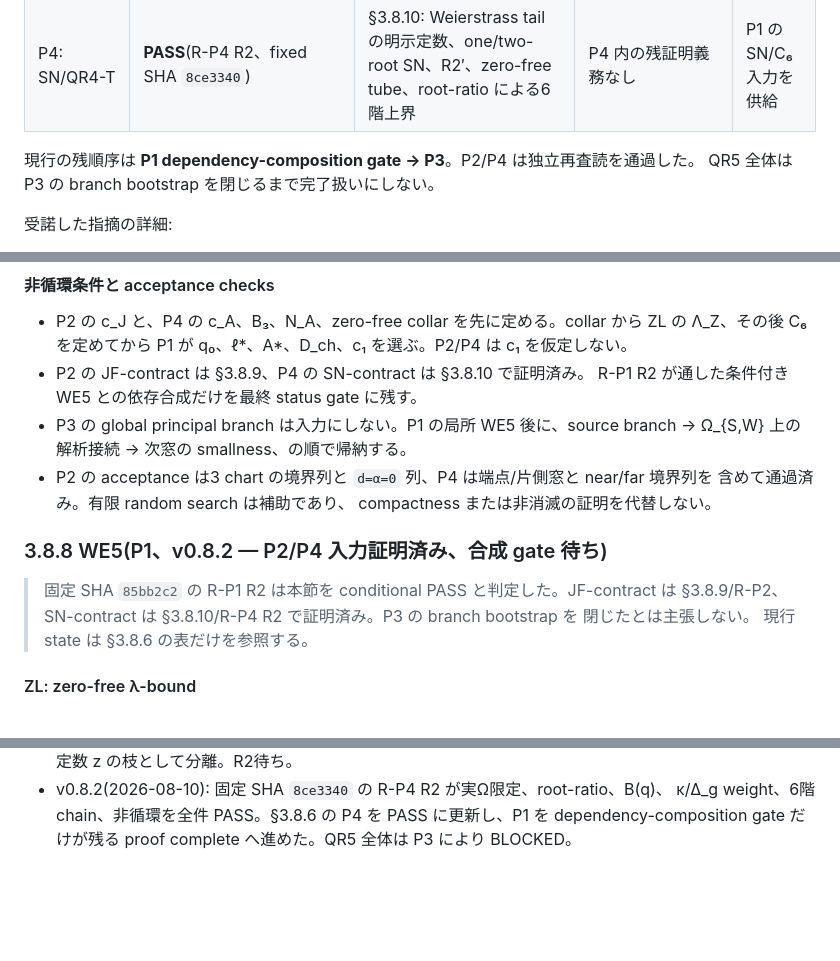
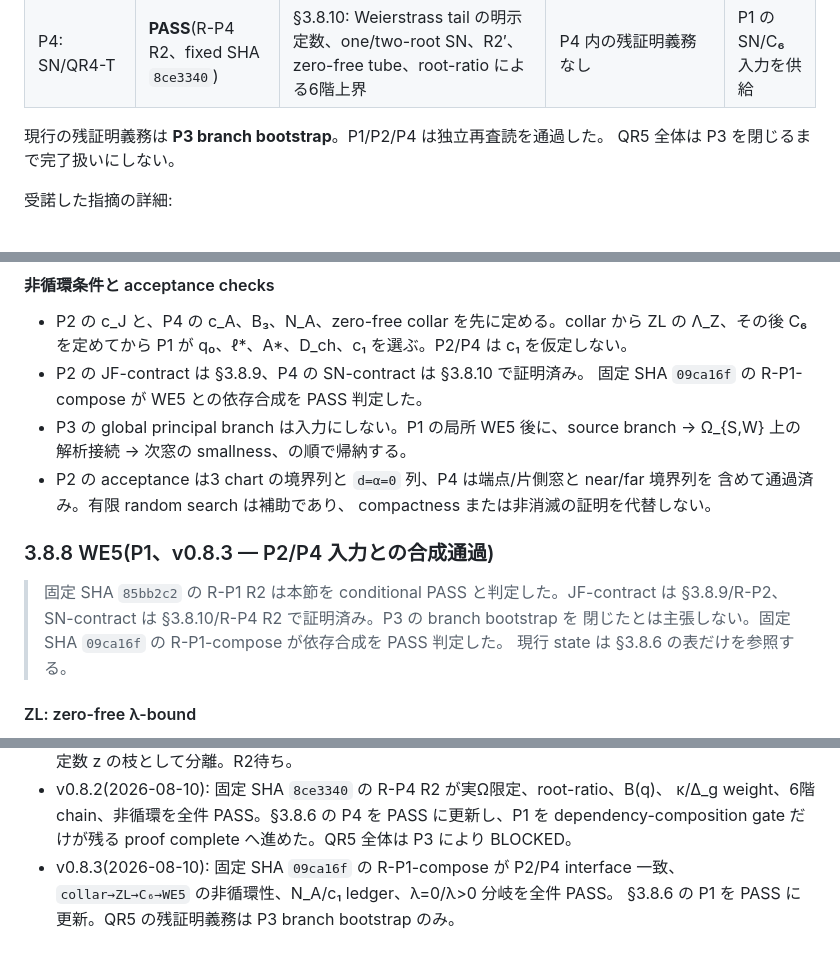
Before and after one commit to orangewk/wigner-splat, a Markdown page: docs/2026-08-09-pair-block-kernel-K2p1--wip.md, 3 parts joined by grey strips. GitHub-like rendering; blank space fills up the shorter version.

Commit message:
docs: close P1 dependency composition

```diff
--- a/docs/2026-08-09-pair-block-kernel-K2p1--wip.md
+++ b/docs/2026-08-09-pair-block-kernel-K2p1--wip.md
@@ -354,8 +354,8 @@ hop 帳簿の形である。残証明義務と依存関係は次節の台帳だ
 | P3: branch bootstrap | blocking | g の厳密表示、source 窓の principal 枝 | source→zero-free tube→解析接続→WE5→次窓、の5段帰納 | P1 の WE5 後 |
 | P4: SN/QR4-T | **PASS**(R-P4 R2、fixed SHA `8ce3340`) | §3.8.10: Weierstrass tail の明示定数、one/two-root SN、R2′、zero-free tube、root-ratio による6階上界 | P4 内の残証明義務なし | P1 の SN/C₆ 入力を供給 |
 
-現行の残順序は **P1 dependency-composition gate → P3**。P2/P4 は独立再査読を通過した。
-QR5 全体は P3 の branch bootstrap を閉じるまで完了扱いにしない。
+現行の残証明義務は **P3 branch bootstrap**。P1/P2/P4 は独立再査読を通過した。
+QR5 全体は P3 を閉じるまで完了扱いにしない。
 
 受諾した指摘の詳細:
 
@@ -489,18 +489,18 @@ QR4-T の根換算から、全零点と Ω_{S,W} の距離が δ₀ 以上であ
 - P2 の c_J と、P4 の c_A、B₃、N_A、zero-free collar を先に定める。collar から ZL の
   Λ_Z、その後 C₆ を定めてから P1 が q₀、ℓ*、A*、D_ch、c₁ を選ぶ。P2/P4 は c₁ を仮定しない。
 - P2 の JF-contract は §3.8.9、P4 の SN-contract は §3.8.10 で証明済み。
-  R-P1 R2 が通した条件付き WE5 との依存合成だけを最終 status gate に残す。
+  固定 SHA `09ca16f` の R-P1-compose が WE5 との依存合成を PASS 判定した。
 - P3 の global principal branch は入力にしない。P1 の局所 WE5 後に、source branch →
   Ω_{S,W} 上の解析接続 → 次窓の smallness、の順で帰納する。
 - P2 の acceptance は3 chart の境界列と `d=α=0` 列、P4 は端点/片側窓と near/far 境界列を
   含めて通過済み。有限 random search は補助であり、
   compactness または非消滅の証明を代替しない。
 
-### 3.8.8 WE5(P1、v0.8.2 — P2/P4 入力証明済み、合成 gate 待ち)
+### 3.8.8 WE5(P1、v0.8.3 — P2/P4 入力との合成通過)
 
 > 固定 SHA `85bb2c2` の R-P1 R2 は本節を conditional PASS と判定した。JF-contract は
 > §3.8.9/R-P2、SN-contract は §3.8.10/R-P4 R2 で証明済み。P3 の branch bootstrap を
-> 閉じたとは主張しない。
+> 閉じたとは主張しない。固定 SHA `09ca16f` の R-P1-compose が依存合成を PASS 判定した。
 > 現行 state は §3.8.6 の表だけを参照する。
 
 #### ZL: zero-free λ-bound
@@ -1139,3 +1139,6 @@ G⁽⁶⁾ = L⁽⁶⁾z′⁶+30L⁽⁵⁾z′⁴α+180L⁗z′²α²+120L‴α
 - v0.8.2(2026-08-10): 固定 SHA `8ce3340` の R-P4 R2 が実Ω限定、root-ratio、B(q)、
   κ/Δ_g weight、6階 chain、非循環を全件 PASS。§3.8.6 の P4 を PASS に更新し、P1 を
   dependency-composition gate だけが残る proof complete へ進めた。QR5 全体は P3 により BLOCKED。
+- v0.8.3(2026-08-10): 固定 SHA `09ca16f` の R-P1-compose が P2/P4 interface 一致、
+  `collar→ZL→C₆→WE5` の非循環性、N_A/c₁ ledger、λ=0/λ>0 分岐を全件 PASS。
+  §3.8.6 の P1 を PASS に更新。QR5 の残証明義務は P3 branch bootstrap のみ。
```
Also changed, not shown: other parts of docs/2026-08-09-pair-block-kernel-K2p1--wip.md (+1 -1 lines).
